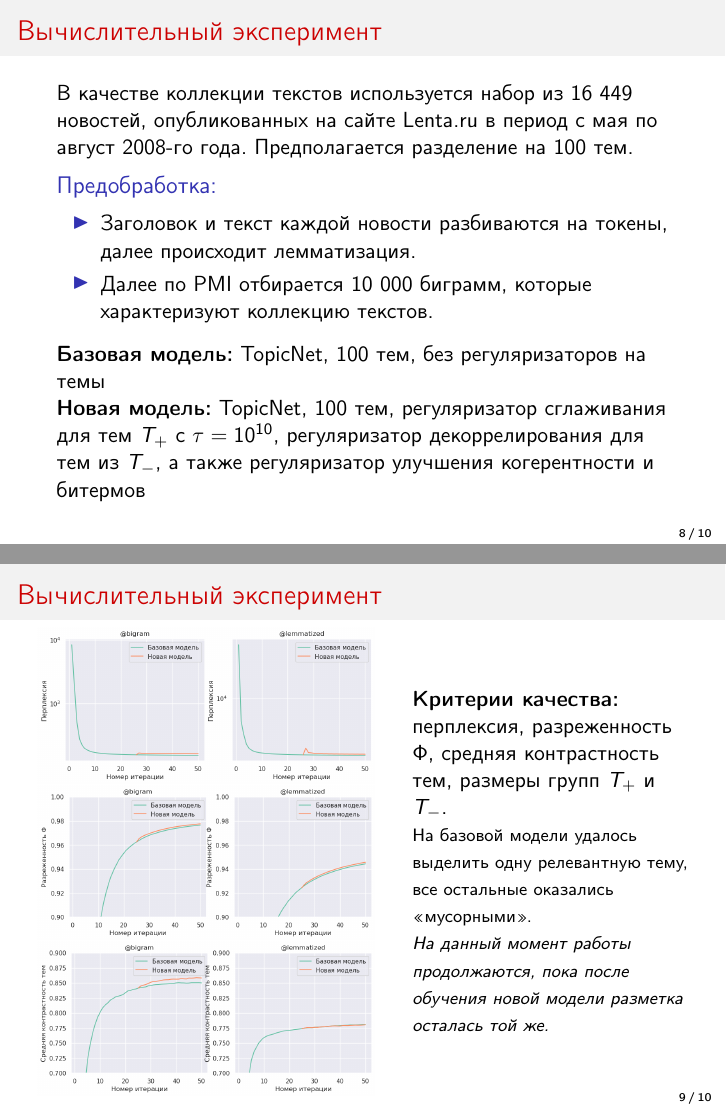
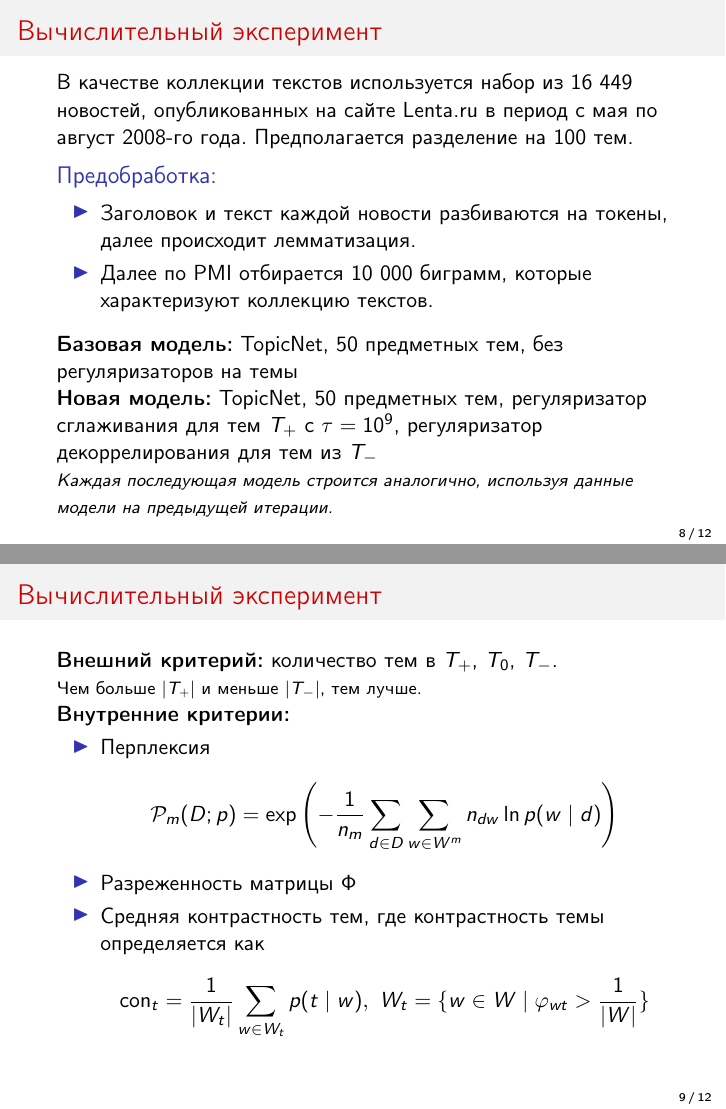
Before and after one commit to intsystems/2023-Project-131, LaTeX slides (slides/Gorbulev2023TopicModelsPresentation.tex): pages 8 and 9 of 10 before the commit and pages 8 and 9 of 12 after it, joined at a grey line. Compiled offline with pdfLaTeX.

Commit message:
updated slides

```diff
--- a/slides/Gorbulev2023TopicModelsPresentation.tex
+++ b/slides/Gorbulev2023TopicModelsPresentation.tex
@@ -121,5 +122,25 @@
 \end{itemize}
 \end{block}
 
-\textbf{Базовая модель:} TopicNet, $100$ тем, без регуляризаторов на темы \\
-\textbf{Новая модель:} TopicNet, $100$ тем, регуляризатор сглаживания для тем $T_+$ с $\tau = {10}^{10}$, регуляризатор декоррелирования для тем из $T_-$, а также регуляризатор улучшения когерентности и битермов
+\textbf{Базовая модель:} TopicNet, $50$ предметных тем, без регуляризаторов на темы \\
+\textbf{Новая модель:} TopicNet, $50$ предметных тем, регуляризатор сглаживания для тем $T_+$ с $\tau = {10}^{9}$, регуляризатор декоррелирования для тем из $T_-$
+
+{\footnotesize \textit{Каждая последующая модель строится аналогично, используя данные модели на предыдущей итерации.}}
+
+\end{frame}
+
+\begin{frame}{Вычислительный эксперимент}
+    \textbf{Внешний критерий:} количество тем в $T_+$, $T_0$, $T_-$.
+
+    {\footnotesize Чем больше $|T_+|$ и меньше $|T_-|$, тем лучше.}
+
+    \textbf{Внутренние критерии:}
+
+    \begin{itemize}
+        \item Перплексия
+        $$\mathcal{P}_m (D; p) = \exp \left( - \frac{1}{n_m} \sum \limits_{d \in D} \sum \limits_{w \in W^m} n_{dw} \ln p (w \mid d) \right)$$
+        \item Разреженность матрицы $\Phi$
+        \item Средняя контрастность тем, где контрастность темы определяется как
+        $$\text{con}_t = \frac{1}{|W_t|} \sum \limits_{w \in W_t} p(t \mid w), \ W_t = \{ w \in W \mid \varphi_{wt} > \frac{1}{|W|} \}$$
+    \end{itemize}
+\end{frame}
@@ -129,9 +168,3 @@
 \begin{frame}{Вычислительный эксперимент}
 
 \begin{columns}[c]
-\column{0.55\textwidth}
-\includegraphics[width=1\textwidth]{perplexity_v2}
-\includegraphics[width=1\textwidth]{sparsity_v2}
-\includegraphics[width=1\textwidth]{avg_contrast_v2}
-\column{0.45\textwidth}
-    \textbf{Критерии качества:} перплексия, разреженность $\Phi$, средняя контрастность тем, размеры групп $T_+$ и $T_-$.
@@ -138,2 +176 @@
 
-    {\footnotesize На базовой модели удалось выделить одну релевантную тему, все остальные оказались <<мусорными>>. }
@@ -140,6 +183,8 @@
 
-    {\footnotesize \textit{На данный момент работы продолжаются, пока после обучения новой модели разметка осталась той же.}}
-\end{columns}
+\begin{figure}
+\includegraphics[width=0.5\textwidth]{avg_contrast_v3}
+\caption{Средняя контрастность тем}
+\end{figure}
 
 \end{frame}
 %----------------------------------------------------------------------------------------------------------
```
Also changed, not shown: slides/Gorbulev2023TopicModelsPresentation.pdf, slides/Gorbulev2023TopicModelsPresentation.tex (34 more changed lines).
